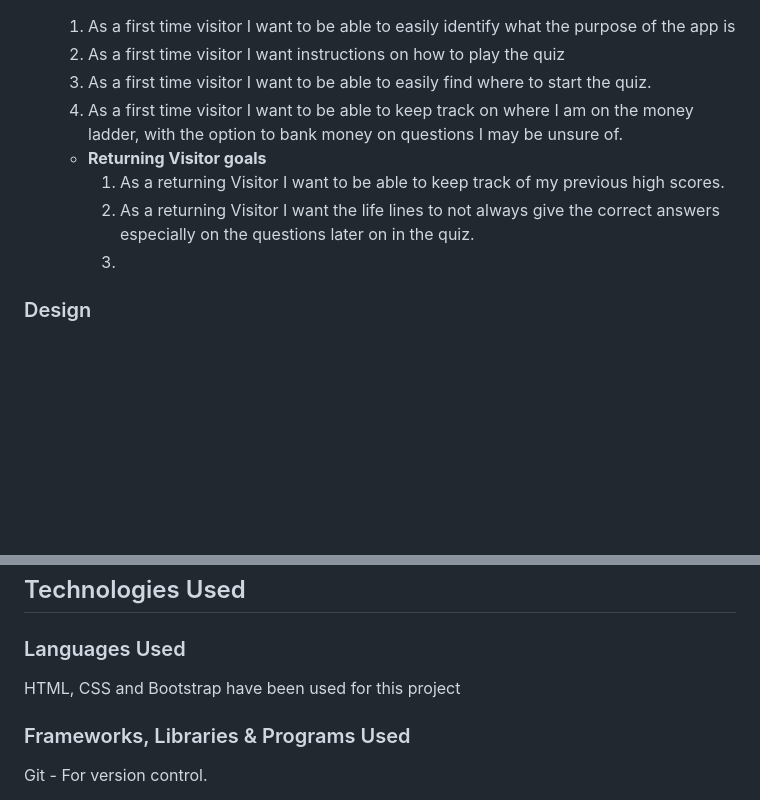
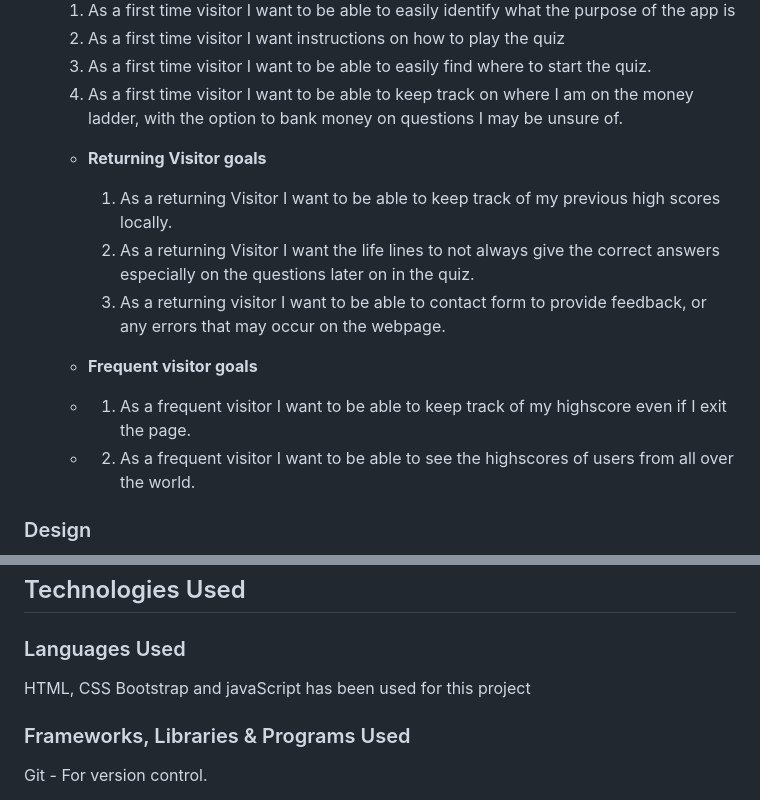
Before and after one commit to Craig-Hudson/Millionaire, a Markdown page: README.md, 2 parts joined by grey strips. Rendered like a GitHub page; blank space fills up the shorter version.

Commit message:
add frequent visitor goals

```diff
--- a/README.md
+++ b/README.md
@@ -66,9 +66,13 @@ the up to 15 general knowledge questions, and being able to use life lines along
     4. As a first time visitor I want to be able to keep track on where I am on the money ladder, with the option to bank money on questions I may be unsure of.
 
   - **Returning Visitor goals**
-    1. As a returning Visitor I want to be able to keep track of my previous high scores.
+    1. As a returning Visitor I want to be able to keep track of my previous high scores locally.
     2. As a returning Visitor I want the life lines to not always give the correct answers especially on the questions later on in the quiz.
-    3.
+    3. As a returning visitor I want to be able to contact form to provide feedback, or any errors that may occur on the webpage.
+
+  - **Frequent visitor goals**
+  - 1. As a frequent visitor I want to be able to keep track of my highscore even if I exit the page.
+  - 2. As a frequent visitor I want to be able to see the highscores of users from all over the world.
 
 ### Design
 
@@ -146,7 +150,7 @@ By implementing them few points above I have made my webpage as accessible and u
 
 ### Languages Used
 
-HTML, CSS and Bootstrap have been used for this project
+HTML, CSS Bootstrap and javaScript has been used for this project
 
 ### Frameworks, Libraries & Programs Used
 
```
Also changed, not shown: other parts of README.md (+1 -1 lines).
